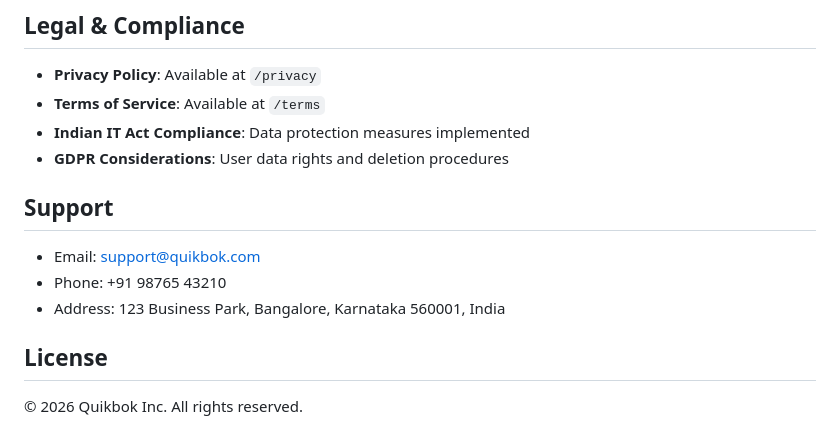
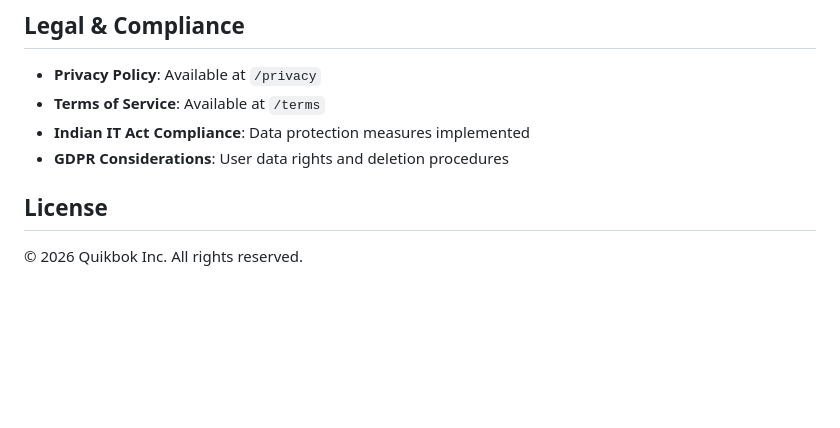
Before and after one commit to avr-bot7/Quikbok-ai, a Markdown page: docs/README.md, the part around the change. Rendered like a GitHub page; blank space fills up the shorter version.

```diff
--- a/docs/README.md
+++ b/docs/README.md
@@ -249,11 +249,6 @@ python test_twilio_webhook.py
 - **Indian IT Act Compliance**: Data protection measures implemented
 - **GDPR Considerations**: User data rights and deletion procedures
 
-## Support
-
-- Email: support@quikbok.com
-- Phone: +91 98765 43210
-- Address: 123 Business Park, Bangalore, Karnataka 560001, India
 
 ## License
 
```
